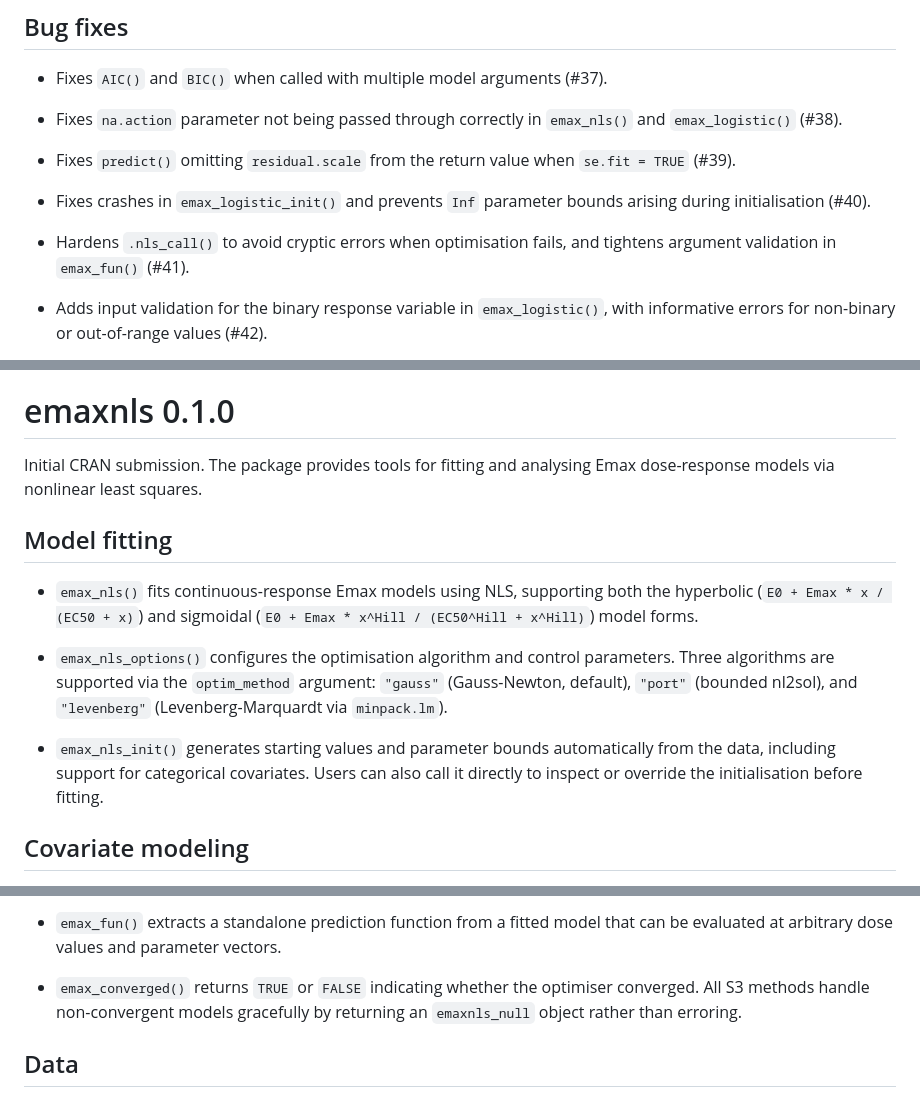
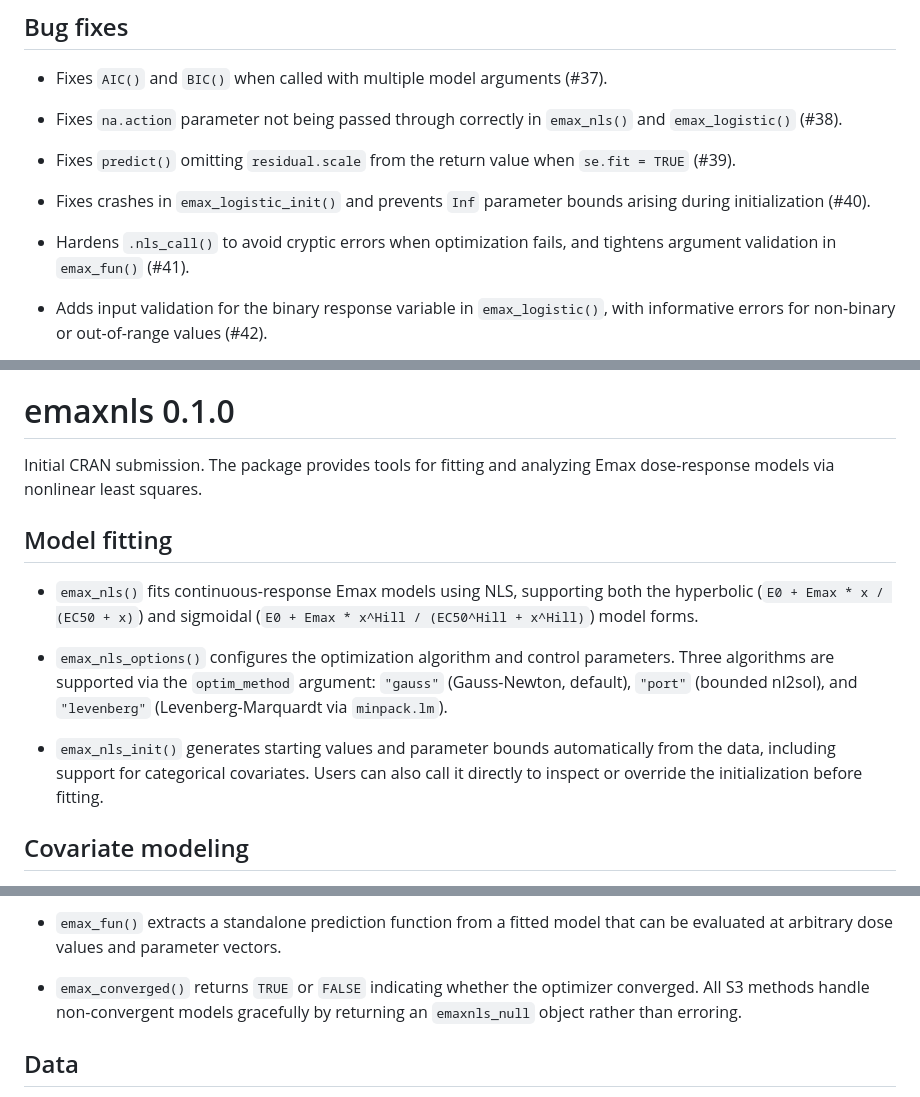
Before and after one commit to djnavarro/emaxnls, a Markdown page: NEWS.md, 3 parts joined by grey strips. GitHub-like rendering.

Commit message:
US spelling in NEWS.md

```diff
--- a/NEWS.md
+++ b/NEWS.md
@@ -67,9 +67,9 @@
   `se.fit = TRUE` (#39).
 
 * Fixes crashes in `emax_logistic_init()` and prevents `Inf` parameter bounds
-  arising during initialisation (#40).
+  arising during initialization (#40).
 
-* Hardens `.nls_call()` to avoid cryptic errors when optimisation fails, and
+* Hardens `.nls_call()` to avoid cryptic errors when optimization fails, and
   tightens argument validation in `emax_fun()` (#41).
 
 * Adds input validation for the binary response variable in `emax_logistic()`,
@@ -100,7 +100,7 @@
 
 # emaxnls 0.1.0
 
-Initial CRAN submission. The package provides tools for fitting and analysing
+Initial CRAN submission. The package provides tools for fitting and analyzing
 Emax dose-response models via nonlinear least squares.
 
 ## Model fitting
@@ -109,14 +109,14 @@ Emax dose-response models via nonlinear least squares.
   the hyperbolic (`E0 + Emax * x / (EC50 + x)`) and sigmoidal
   (`E0 + Emax * x^Hill / (EC50^Hill + x^Hill)`) model forms.
 
-* `emax_nls_options()` configures the optimisation algorithm and control
+* `emax_nls_options()` configures the optimization algorithm and control
   parameters. Three algorithms are supported via the `optim_method` argument:
   `"gauss"` (Gauss-Newton, default), `"port"` (bounded nl2sol), and
   `"levenberg"` (Levenberg-Marquardt via `minpack.lm`).
 
 * `emax_nls_init()` generates starting values and parameter bounds
   automatically from the data, including support for categorical covariates.
-  Users can also call it directly to inspect or override the initialisation
+  Users can also call it directly to inspect or override the initialization
   before fitting.
 
 ## Covariate modeling
@@ -169,7 +169,7 @@ Emax dose-response models via nonlinear least squares.
   that can be evaluated at arbitrary dose values and parameter vectors.
 
 * `emax_converged()` returns `TRUE` or `FALSE` indicating whether the
-  optimiser converged. All S3 methods handle non-convergent models gracefully
+  optimizer converged. All S3 methods handle non-convergent models gracefully
   by returning an `emaxnls_null` object rather than erroring.
 
 ## Data
```
